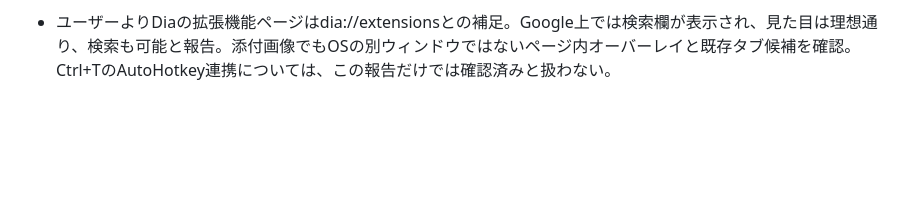
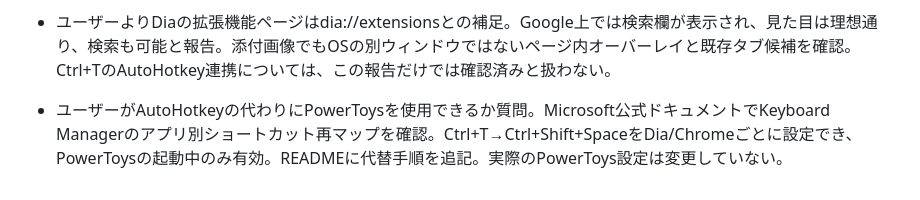
Before and after one commit to zakkii-k/chrome-extensions, a Markdown page: docs/minutes/2026-10-24-launcher-visual-direction.md, the part around the change. GitHub-like rendering; blank space fills up the shorter version.

```diff
--- a/docs/minutes/2026-10-24-launcher-visual-direction.md
+++ b/docs/minutes/2026-10-24-launcher-visual-direction.md
@@ -20,3 +20,5 @@
 - Windows側の導入済みフォルダへ0.2.0をコピーし、廃止したwindow.htmlを削除した。既存のAutoHotkey設定は変更していない。
 
 - ユーザーよりDiaの拡張機能ページはdia://extensionsとの補足。Google上では検索欄が表示され、見た目は理想通り、検索も可能と報告。添付画像でもOSの別ウィンドウではないページ内オーバーレイと既存タブ候補を確認。Ctrl+TのAutoHotkey連携については、この報告だけでは確認済みと扱わない。
+
+- ユーザーがAutoHotkeyの代わりにPowerToysを使用できるか質問。Microsoft公式ドキュメントでKeyboard Managerのアプリ別ショートカット再マップを確認。Ctrl+T→Ctrl+Shift+SpaceをDia/Chromeごとに設定でき、PowerToysの起動中のみ有効。READMEに代替手順を追記。実際のPowerToys設定は変更していない。
```
Also changed, not shown: README.md (+13 -0 lines).
